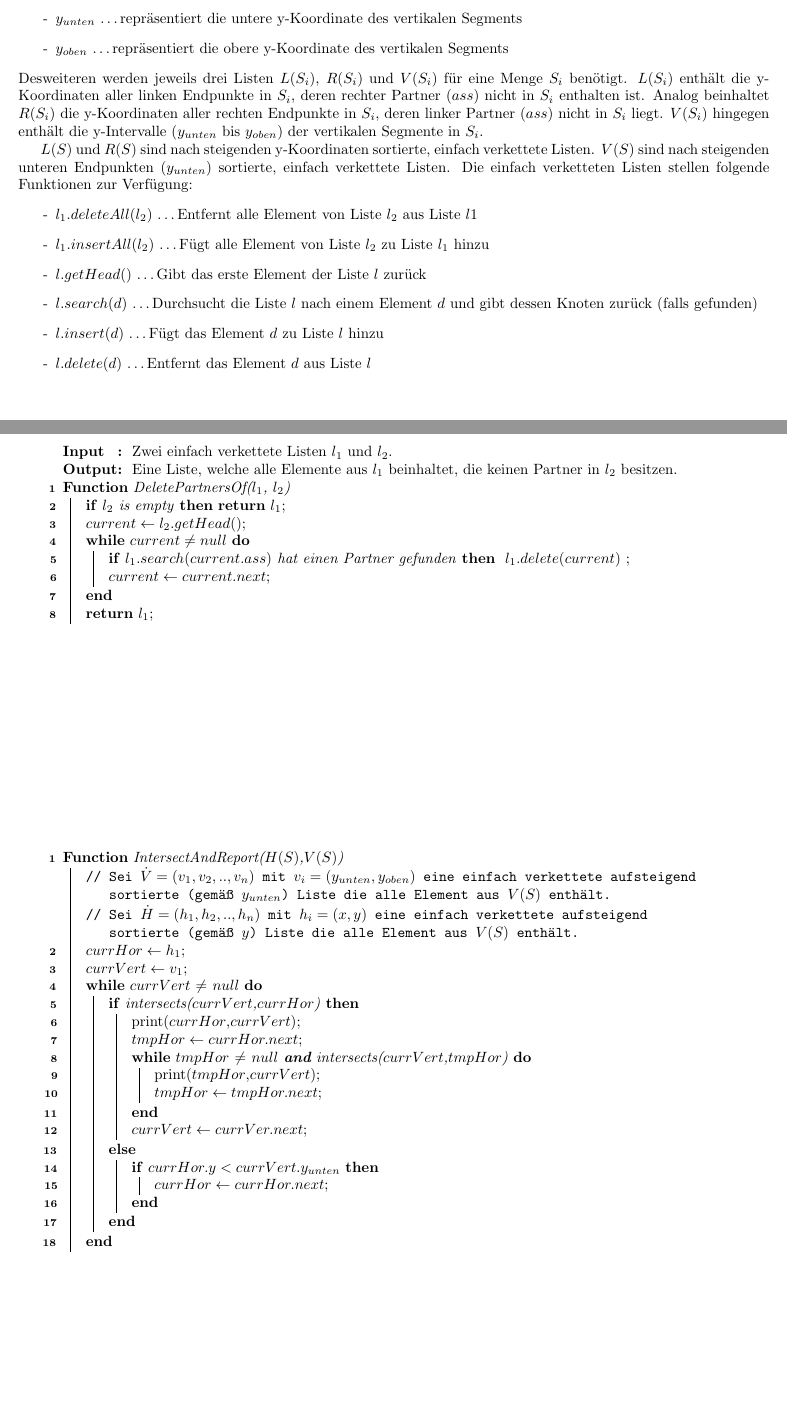
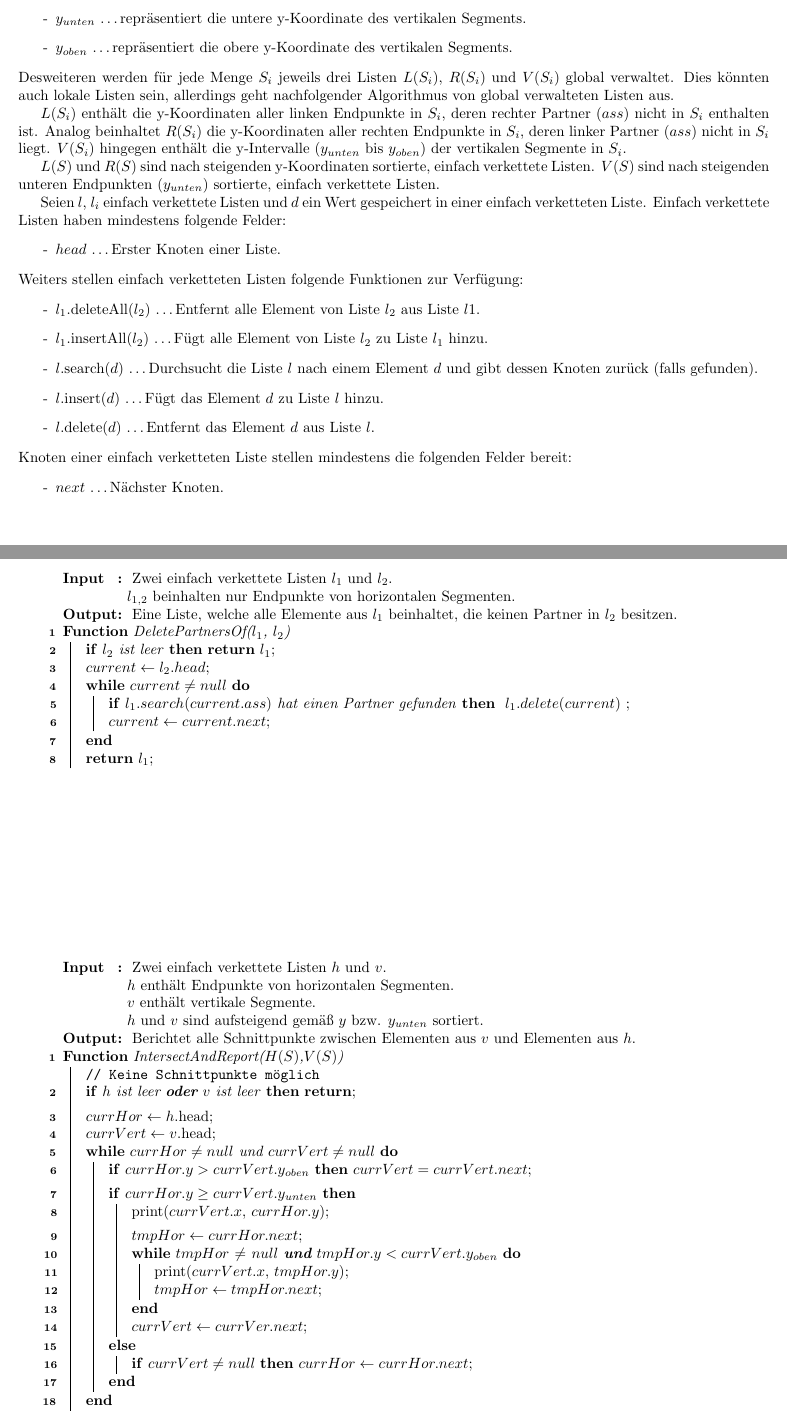
Before and after one commit to danielkocher/aads-ps, a LaTeX problem sheet (assignments/02_kocher/theorie.tex): two parts of pages 2 and 4 of 4, joined at a grey line, cut so that both start at the same text, the shorter picture padded with empty space. Compiled offline with pdfLaTeX.

Commit message:
Finish first version of ReportCuts

```diff
--- a/assignments/02_kocher/theorie.tex
+++ b/assignments/02_kocher/theorie.tex
@@ -38,31 +45,49 @@ drei Felder:
   \item[-] $y_{unten}$ \ldots repr{\"a}sentiert die untere y-Koordinate des
-    vertikalen Segments
+    vertikalen Segments.
   \item[-] $y_{oben}$ \ldots repr{\"a}sentiert die obere y-Koordinate des
-    vertikalen Segments
+    vertikalen Segments.
 \end{itemize}
 %
-Desweiteren werden jeweils drei Listen $L(S_i)$, $R(S_i)$ und $V(S_i)$ f{\"u}r
-eine Menge $S_i$ ben{\"o}tigt. $L(S_i)$ enth{\"a}lt die y-Koordinaten aller linken
-Endpunkte in $S_i$, deren rechter Partner ($ass$) nicht in $S_i$ enthalten ist.
-Analog beinhaltet $R(S_i)$ die y-Koordinaten aller rechten Endpunkte in $S_i$,
-deren linker Partner ($ass$) nicht in $S_i$ liegt. $V(S_i$) hingegen enth{\"a}lt
-die y-Intervalle ($y_{unten}$ bis $y_{oben}$) der vertikalen Segmente in $S_i$.
+Desweiteren werden f{\"u}r jede Menge $S_i$ jeweils drei Listen $L(S_i)$, $R(S_i)$
+und $V(S_i)$ global verwaltet. Dies k{\"o}nnten auch lokale Listen sein,
+allerdings geht nachfolgender Algorithmus von global verwalteten Listen aus.
+
+$L(S_i)$ enth{\"a}lt die y-Koordinaten aller linken Endpunkte in $S_i$, deren
+rechter Partner ($ass$) nicht in $S_i$ enthalten ist. Analog beinhaltet $R(S_i)$
+die y-Koordinaten aller rechten Endpunkte in $S_i$, deren linker Partner ($ass$)
+nicht in $S_i$ liegt. $V(S_i$) hingegen enth{\"a}lt die y-Intervalle ($y_{unten}$
+bis $y_{oben}$) der vertikalen Segmente in $S_i$.
 
 $L(S)$ und $R(S)$ sind nach steigenden y-Koordinaten sortierte, einfach verkettete
 Listen. $V(S)$ sind nach steigenden unteren Endpunkten ($y_{unten}$) sortierte,
 einfach verkettete Listen.
+
+Seien $l$, $l_i$ einfach verkettete Listen und $d$ ein Wert gespeichert in einer
+einfach verketteten Liste. Einfach verkettete Listen haben mindestens folgende
+Felder:
+\begin{itemize}
+  \item[-] $head$ \ldots Erster Knoten einer Liste.
+\end{itemize}
+
+\noindent
+Weiters stellen einfach verketteten Listen folgende Funktionen zur Verf{\"u}gung:
+\begin{itemize}
+  \item[-] $l_1$.deleteAll($l_2$) \ldots Entfernt alle Element von Liste $l_2$ aus
+    Liste $l1$.
+  \item[-] $l_1$.insertAll($l_2$) \ldots F{\"u}gt alle Element von Liste $l_2$ zu
+    Liste $l_1$ hinzu.
+  %\item[-] $l$.getHead() \ldots Gibt den ersten Knoten der Liste $l$ zur{\"u}ck.
+  \item[-] $l$.search($d$) \ldots Durchsucht die Liste $l$ nach einem Element $d$
+    und gibt dessen Knoten zur{\"u}ck (falls gefunden).
+  \item[-] $l$.insert($d$) \ldots F{\"u}gt das Element $d$ zu Liste $l$ hinzu.
+  \item[-] $l$.delete($d$) \ldots Entfernt das Element $d$ aus Liste $l$.
+\end{itemize}
 %
-Die einfach verketteten Listen stellen folgende Funktionen zur Verf{\"u}gung:
+Knoten einer einfach verketteten Liste stellen mindestens die folgenden Felder
+bereit:
 \begin{itemize}
-  \item[-] $l_1.deleteAll(l_2)$ \ldots Entfernt alle Element von Liste $l_2$ aus
-    Liste $l1$
-  \item[-] $l_1.insertAll(l_2)$ \ldots F{\"u}gt alle Element von Liste $l_2$ zu
-    Liste $l_1$ hinzu
-  \item[-] $l.getHead()$ \ldots Gibt das erste Element der Liste $l$ zur{\"u}ck
-  \item[-] $l.search(d)$ \ldots Durchsucht die Liste $l$ nach einem Element $d$
-    und gibt dessen Knoten zur{\"u}ck (falls gefunden)
-  \item[-] $l.insert(d)$ \ldots F{\"u}gt das Element $d$ zu Liste $l$ hinzu
-  \item[-] $l.delete(d)$ \ldots Entfernt das Element $d$ aus Liste $l$
+  \item[-] $next$ \ldots N{\"a}chster Knoten.
+  %\item[-] $data$ \ldots Korrespondierender Datensatz.
 \end{itemize}
 %
 \begin{algorithm}
@@ -142,7 +175,8 @@ Die einfach verketteten Listen stellen folgende Funktionen zur Verf{\"u}gung:
   \SetKwInOut{Output}{Output}%
 %
   \Input{
-    Zwei einfach verkettete Listen $l_1$ und $l_2$.
+    Zwei einfach verkettete Listen $l_1$ und $l_2$. \newline%
+    $l_{1,2}$ beinhalten nur Endpunkte von horizontalen Segmenten.
   }%
   \Output{
     Eine Liste, welche alle Elemente aus $l_1$ beinhaltet, die keinen Partner in
@@ -150,10 +184,10 @@ Die einfach verketteten Listen stellen folgende Funktionen zur Verf{\"u}gung:
   }%
 
   \Fn{DeletePartnersOf($l_1$, $l_2$)}{
-    \lIf{$l_2$ is empty}{\Return $l_1$}
+    \lIf{$l_2$ ist leer}{\Return $l_1$}
 
-    $current \leftarrow l_2.getHead()$\;
-    \While{$current \not= null$}{
+    $current \leftarrow l_2.head$\;
+    \While{$current \neq null$}{
       \lIf{$l_1.search(current.ass)$ hat einen Partner gefunden}{
         $l_1.delete(current)$
       }
@@ -168,31 +202,43 @@ Die einfach verketteten Listen stellen folgende Funktionen zur Verf{\"u}gung:
 \begin{algorithm}
 \begin{algorithmic} [1]
   \SetKwProg{Fn}{Function}{}{}%                 % enter the algorithmic environment
+  \SetKwInOut{Input}{Input}%
+  \SetKwInOut{Output}{Output}%
+%
+  \Input{
+    Zwei einfach verkettete Listen $h$ und $v$. \newline%
+    $h$ enth{\"a}lt Endpunkte von horizontalen Segmenten. \newline%
+    $v$ enth{\"a}lt vertikale Segmente. \newline%
+    $h$ und $v$ sind aufsteigend gem{\"a}{\ss} $y$ bzw. $y_{unten}$ sortiert.%
+  }%
+  \Output{
+    Berichtet alle Schnittpunkte zwischen Elementen aus $v$ und Elementen aus $h$.
+  }%
   \Fn{IntersectAndReport($H(S)$,$V(S)$)}{
-  	\tcp{Sei $\dot{V}=(v_1,v_2,..,v_n)$ mit $v_i=(y_{unten},y_{oben})$ eine einfach verkettete aufsteigend sortierte (gemäß $y_{unten}$) Liste die alle Element aus $V(S)$ enthält.}
-  	\tcp{Sei $\dot{H}=(h_1,h_2,..,h_n)$ mit $h_i=(x,y)$ eine einfach verkettete aufsteigend sortierte (gemäß $y$) Liste die alle Element aus $V(S)$ enthält.}
-	$currHor \leftarrow h_1$\;
-	$currVert \leftarrow v_1$\;
-\While{$currVert$ $\neq$ $null$}{
-
-	\eIf{intersects($currVert$,$currHor$)}{
-		print($currHor$,$currVert$)\;
+    \tcp{Keine Schnittpunkte m{\"o}glich}%
+    \lIf{$h$ ist leer \textbf{oder} $v$ ist leer}{\Return}%
+    \BlankLine%
+    $currHor \leftarrow h$.head\;
+    $currVert \leftarrow v$.head\;
+    \While{$currHor \neq null$ und $currVert \neq null$}{
+      \lIf{$currHor.y > currVert.y_{oben}$}{$currVert = currVert.next$}%
+      \BlankLine%
+      \eIf{$currHor.y \geq currVert.y_{unten}$}{
+		    print($currVert.x$, $currHor.y$)\;
+		    \BlankLine%
         $tmpHor \leftarrow currHor.next$\;
-		\While{$tmpHor$ $\neq$ $null$ \textbf{and} intersects($currVert$,$tmpHor$)}{
-			print($tmpHor$,$currVert$)\;
+        \While{$tmpHor$ $\neq$ $null$ \textbf{und} $tmpHor.y < currVert.y_{oben}$}
+        {
+			    print($currVert.x$, $tmpHor.y$)\;
 			    $tmpHor \leftarrow tmpHor.next$\;
 		    }
 		    $currVert \leftarrow currVer.next$\;
       }{
-		\If{$currHor.y < currVert.y_{unten}$}{
-			$currHor \leftarrow currHor.next$\;
+        \lIf{$currVert \neq null$}{$currHor \leftarrow currHor.next$}
       }
 	  }
-}
-
   }
 \end{algorithmic}
 \end{algorithm}
 
-
 \end{document}
```
Also changed, not shown: assignments/02_kocher/theorie.tex (51 more changed lines). Lines whose indentation alone changed are shown as unchanged.
